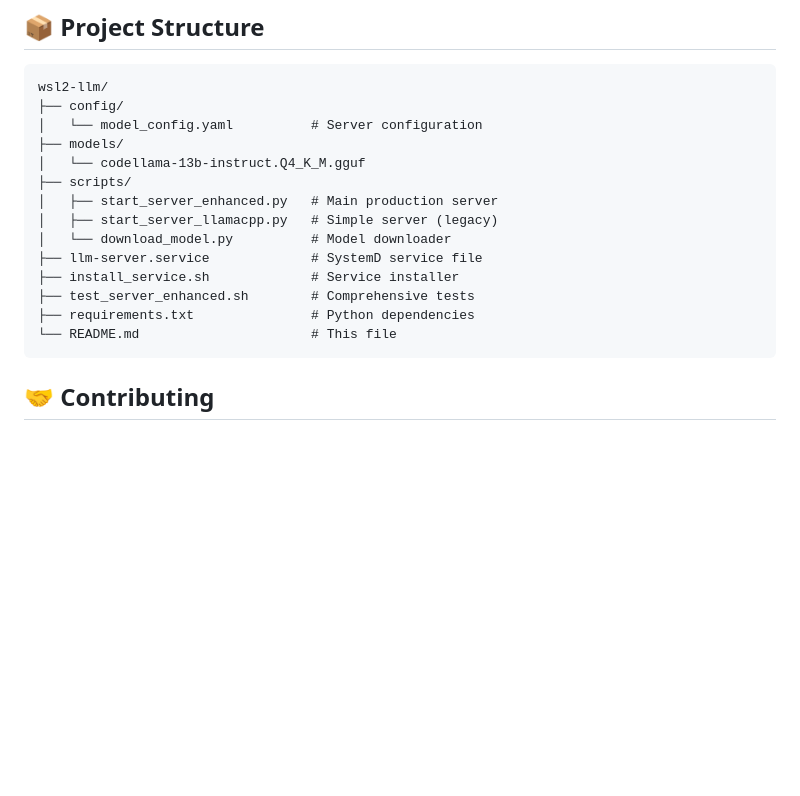
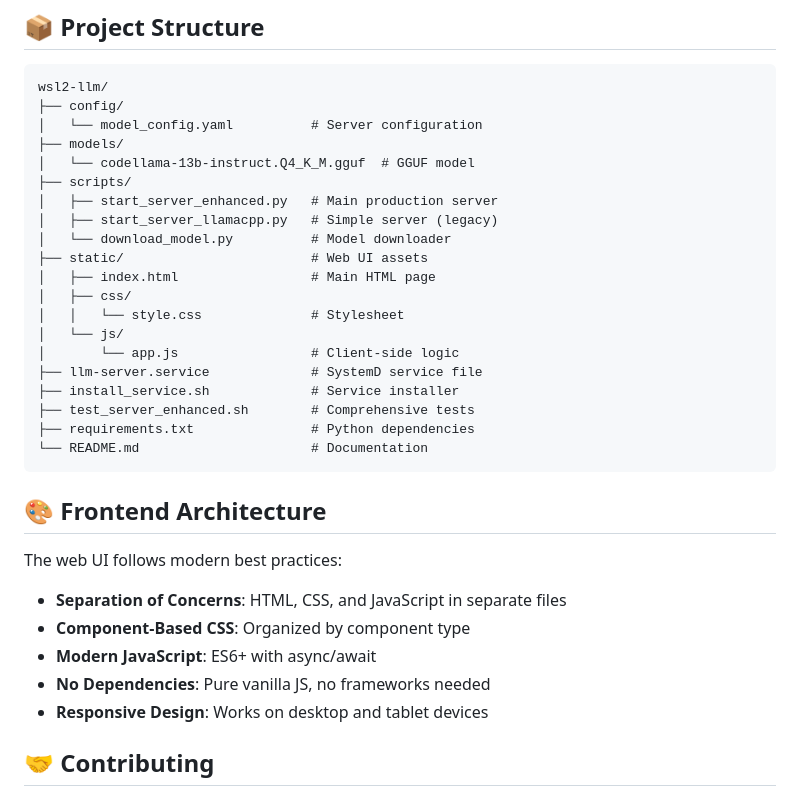
Before and after one commit to rsandham/wsl2-llm, a Markdown page: README_ENHANCED.md, the part around the change. GitHub-like rendering; blank space fills up the shorter version.

Commit message:
enhanced radme

````diff
--- a/README_ENHANCED.md
+++ b/README_ENHANCED.md
@@ -296,17 +296,33 @@ wsl2-llm/
 ├── config/
 │   └── model_config.yaml          # Server configuration
 ├── models/
-│   └── codellama-13b-instruct.Q4_K_M.gguf
+│   └── codellama-13b-instruct.Q4_K_M.gguf  # GGUF model
 ├── scripts/
 │   ├── start_server_enhanced.py   # Main production server
 │   ├── start_server_llamacpp.py   # Simple server (legacy)
 │   └── download_model.py          # Model downloader
+├── static/                        # Web UI assets
+│   ├── index.html                 # Main HTML page
+│   ├── css/
+│   │   └── style.css              # Stylesheet
+│   └── js/
+│       └── app.js                 # Client-side logic
 ├── llm-server.service             # SystemD service file
 ├── install_service.sh             # Service installer
 ├── test_server_enhanced.sh        # Comprehensive tests
 ├── requirements.txt               # Python dependencies
-└── README.md                      # This file
+└── README.md                      # Documentation
 ```
+
+## 🎨 Frontend Architecture
+
+The web UI follows modern best practices:
+
+- **Separation of Concerns**: HTML, CSS, and JavaScript in separate files
+- **Component-Based CSS**: Organized by component type
+- **Modern JavaScript**: ES6+ with async/await
+- **No Dependencies**: Pure vanilla JS, no frameworks needed
+- **Responsive Design**: Works on desktop and tablet devices
 
 ## 🤝 Contributing
 
````
